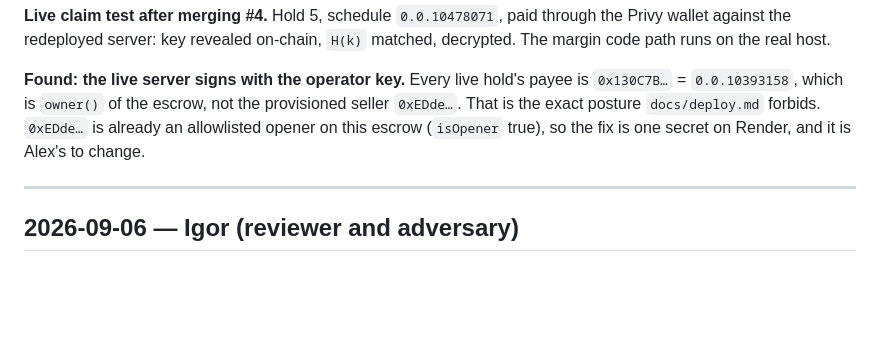
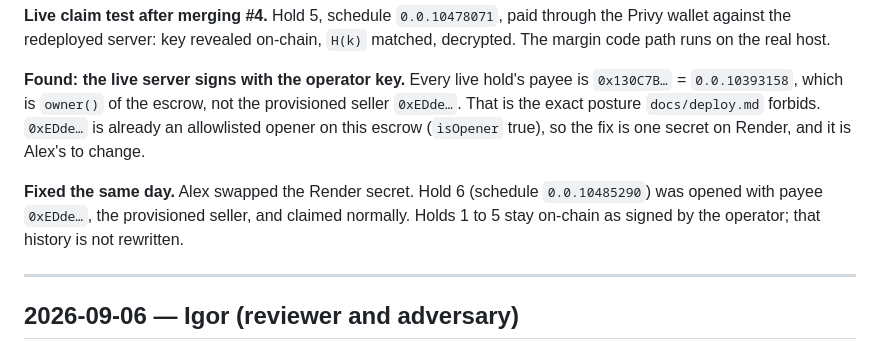
Before and after one commit to alexursol2/deadman_ethonline, a Markdown page: STATUS.md, the part around the change. Rendered like a GitHub page; blank space fills up the shorter version.

Commit message:
docs: the seller key swap is live, verified on hold 6 [skip render]
The live server had been signing with the operator key, which owns the escrow.
Alex replaced the Render secret with the provisioned seller key. Checked on
chain rather than assumed: hold 6 was opened with payee 0xEDde..., the
allowlisted seller, and claimed normally. CODEMAP drops its warning.

[skip render] because this is docs only and the server should not restart
right before the demo is recorded.

Co-Authored-By: Claude Opus 5 <noreply@anthropic.com>

```diff
--- a/STATUS.md
+++ b/STATUS.md
@@ -323,6 +323,10 @@ runs on the real host.
 exact posture `docs/deploy.md` forbids. `0xEDde…` is already an allowlisted opener on this escrow
 (`isOpener` true), so the fix is one secret on Render, and it is Alex's to change.
 
+**Fixed the same day.** Alex swapped the Render secret. Hold 6 (schedule `0.0.10485290`) was opened
+with payee `0xEDde…`, the provisioned seller, and claimed normally. Holds 1 to 5 stay on-chain as
+signed by the operator; that history is not rewritten.
+
 ---
 
 ## 2026-09-06 — Igor (reviewer and adversary)
```
Also changed, not shown: docs/CODEMAP.md (+1 -1 lines).
